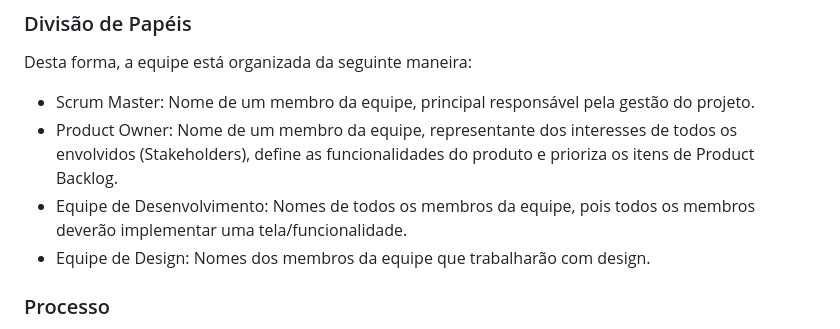
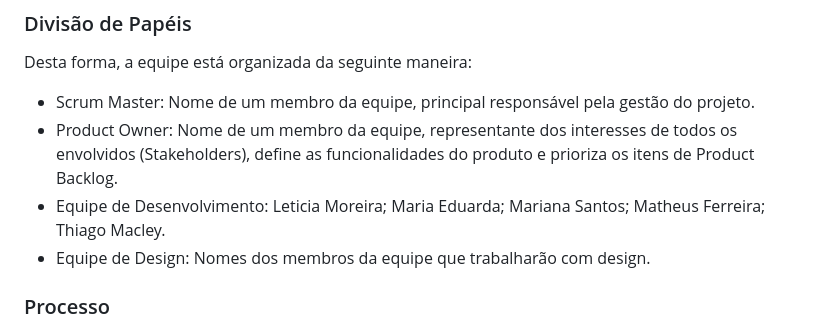
Before and after one commit to ICEI-PUC-Minas-PMV-ADS/pmv-ads-2024-1-e1-proj-web-t12-restaurantes-proximos, a Markdown page: documentos/03-Metodologia.md, the part around the change. GitHub-like rendering.

```diff
--- a/documentos/03-Metodologia.md
+++ b/documentos/03-Metodologia.md
@@ -13,7 +13,7 @@ Desta forma, a equipe está organizada da seguinte maneira:
 
 - Scrum Master: Nome de um membro da equipe, principal responsável pela gestão do projeto.
 - Product Owner: Nome de um membro da equipe, representante dos interesses de todos os envolvidos (Stakeholders), define as funcionalidades do produto e prioriza os itens de Product Backlog.
-- Equipe de Desenvolvimento: Nomes de todos os membros da equipe, pois todos os membros deverão implementar uma tela/funcionalidade.
+- Equipe de Desenvolvimento: Leticia Moreira; Maria Eduarda; Mariana Santos; Matheus Ferreira; Thiago Macley.
 - Equipe de Design: Nomes dos membros da equipe que trabalharão com design.
 
 ### Processo
```
